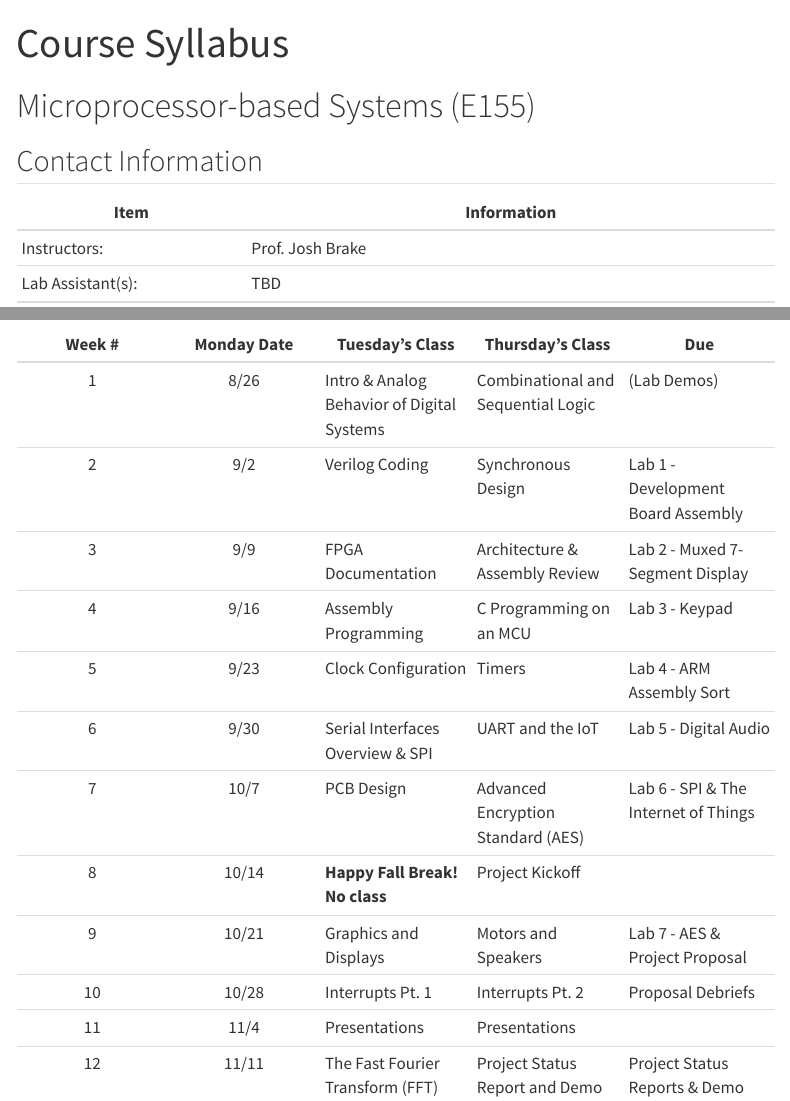
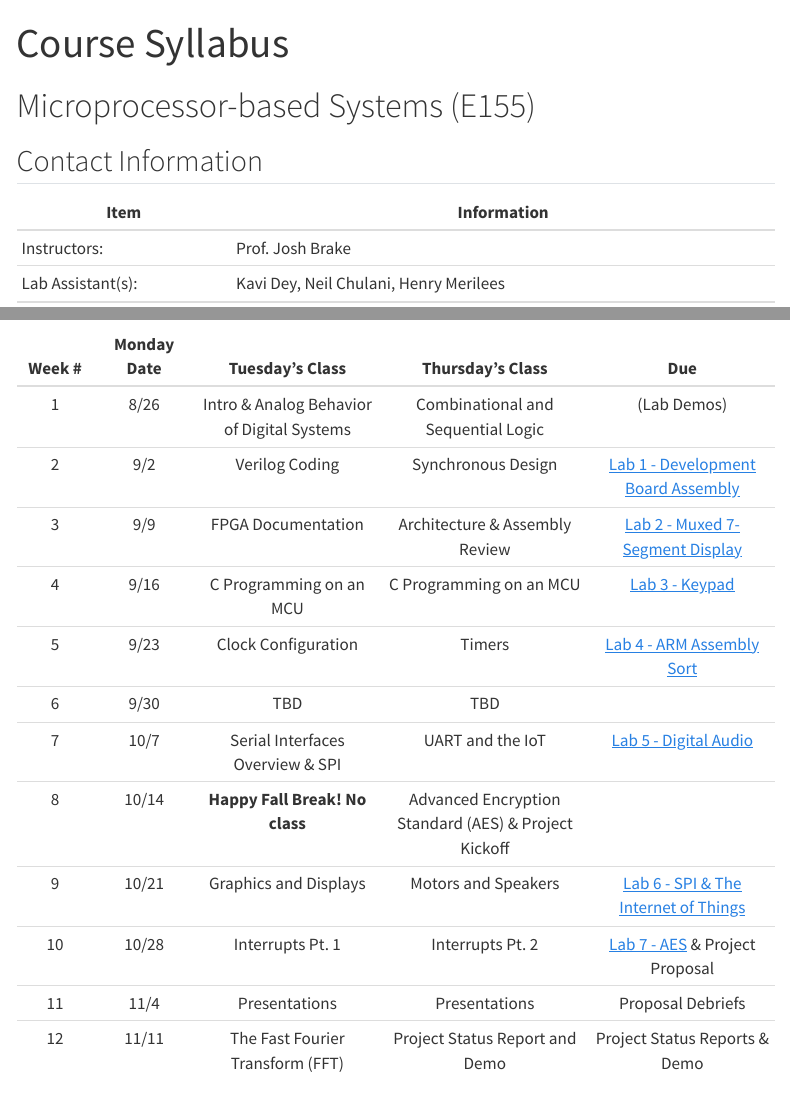
Before and after one commit to HMC-E155/hmc-e155.github.io, a Quarto document (syllabus/index.qmd): the page in a window 1100 px wide, from its top, and a second part further down, joined at a grey line. Rendered offline with R 4.5, knitr and Pandoc in place of Quarto, with nearby package versions; menus at the side of the page are left out.

Commit message:
Added TAs and schedule edit

```diff
--- a/syllabus/index.qmd
+++ b/syllabus/index.qmd
@@ -8,7 +8,7 @@ format:
 
 ## Contact Information
 
-| Item                | Information                                   |
-|---------------------|-----------------------------------------------|
-| Instructors:        | Prof. Josh Brake                              |
-| Lab Assistant(s):   | TBD                                           |
+| Item                | Information                                        |
+|---------------------|----------------------------------------------------|
+| Instructors:        | Prof. Josh Brake                                   |
+| Lab Assistant(s):   | Kavi Dey, Neil Chulani, Henry Merilees             |
@@ -69,17 +69,17 @@ Here are a few of the main pedagogical concepts that you can expect to see in th
 
 ## Schedule
 
-| Week \# | Monday Date | Tuesday's Class                             | Thursday's Class                       | Due                                  |
-|:-------------:|:-------------:|---------------|---------------|---------------|
-|    1    |    8/26     | Intro & Analog Behavior of Digital Systems  | Combinational and Sequential Logic     | (Lab Demos)                          |
-|    2    |     9/2     | Verilog Coding                              | Synchronous Design                     | Lab 1 - Development Board Assembly   |
-|    3    |     9/9     | FPGA Documentation                          | Architecture & Assembly Review         | Lab 2 - Muxed 7-Segment Display      |
-|    4    |    9/16     | Assembly Programming                        | C Programming on an MCU                | Lab 3 - Keypad                       |
-|    5    |    9/23     | Clock Configuration                         | Timers                                 | Lab 4 - ARM Assembly Sort            |
-|    6    |    9/30     | Serial Interfaces Overview & SPI            | UART and the IoT                       | Lab 5 - Digital Audio                |
-|    7    |    10/7     | PCB Design                                  | Advanced Encryption Standard (AES)     | Lab 6 - SPI & The Internet of Things |
-|    8    |    10/14    | **Happy Fall Break! No class**              | Project Kickoff                        |                                      |
-|    9    |    10/21    | Graphics and Displays                       | Motors and Speakers                    | Lab 7 - AES & Project Proposal       |
-|   10    |    10/28    | Interrupts Pt. 1                            | Interrupts Pt. 2                       | Proposal Debriefs                    |
-|   11    |    11/4     | Presentations                               | Presentations                          |                                      |
-|   12    |    11/11    | The Fast Fourier Transform (FFT)            | Project Status Report and Demo         | Project Status Reports & Demo        |
+| Week \# | Monday Date | Tuesday's Class | Thursday's Class | Due |
+|:----:|:------:|:------------:|:--------------:|:------------:|
+| 1 | 8/26 | Intro & Analog Behavior of Digital Systems | Combinational and Sequential Logic | (Lab Demos) |
+| 2 | 9/2 | Verilog Coding | Synchronous Design | [Lab 1 - Development Board Assembly](/lab/lab1/) |
+| 3 | 9/9 | FPGA Documentation | Architecture & Assembly Review | [Lab 2 - Muxed 7-Segment Display](/lab/lab2/) |
+| 4 | 9/16 | C Programming on an MCU | C Programming on an MCU | [Lab 3 - Keypad](/lab/lab3/) |
+| 5 | 9/23 | Clock Configuration | Timers | [Lab 4 - ARM Assembly Sort](/lab/lab4/) |
+| 6 | 9/30 | TBD | TBD |  |
+| 7 | 10/7 | Serial Interfaces Overview & SPI | UART and the IoT | [Lab 5 - Digital Audio](/lab/lab5/) |
+| 8 | 10/14 | **Happy Fall Break! No class** | Advanced Encryption Standard (AES) & Project Kickoff |  |
+| 9 | 10/21 | Graphics and Displays | Motors and Speakers | [Lab 6 - SPI & The Internet of Things](/lab/lab6/) |
+| 10 | 10/28 | Interrupts Pt. 1 | Interrupts Pt. 2 | [Lab 7 - AES](/lab/lab7/) & Project Proposal |
+| 11 | 11/4 | Presentations | Presentations | Proposal Debriefs |
+| 12 | 11/11 | The Fast Fourier Transform (FFT) | Project Status Report and Demo | Project Status Reports & Demo |
```
Also changed, not shown: syllabus/index.qmd (16 more changed lines).
